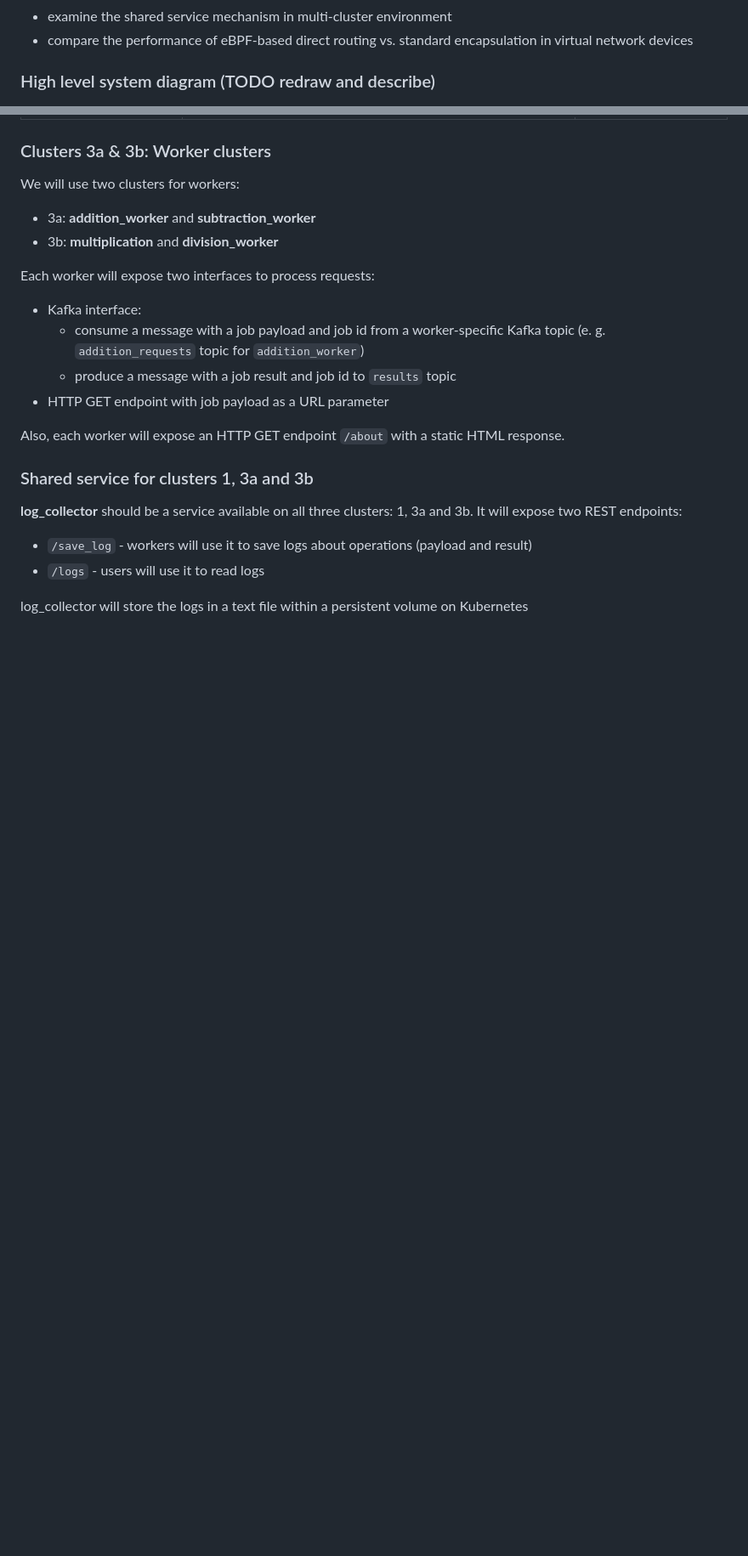
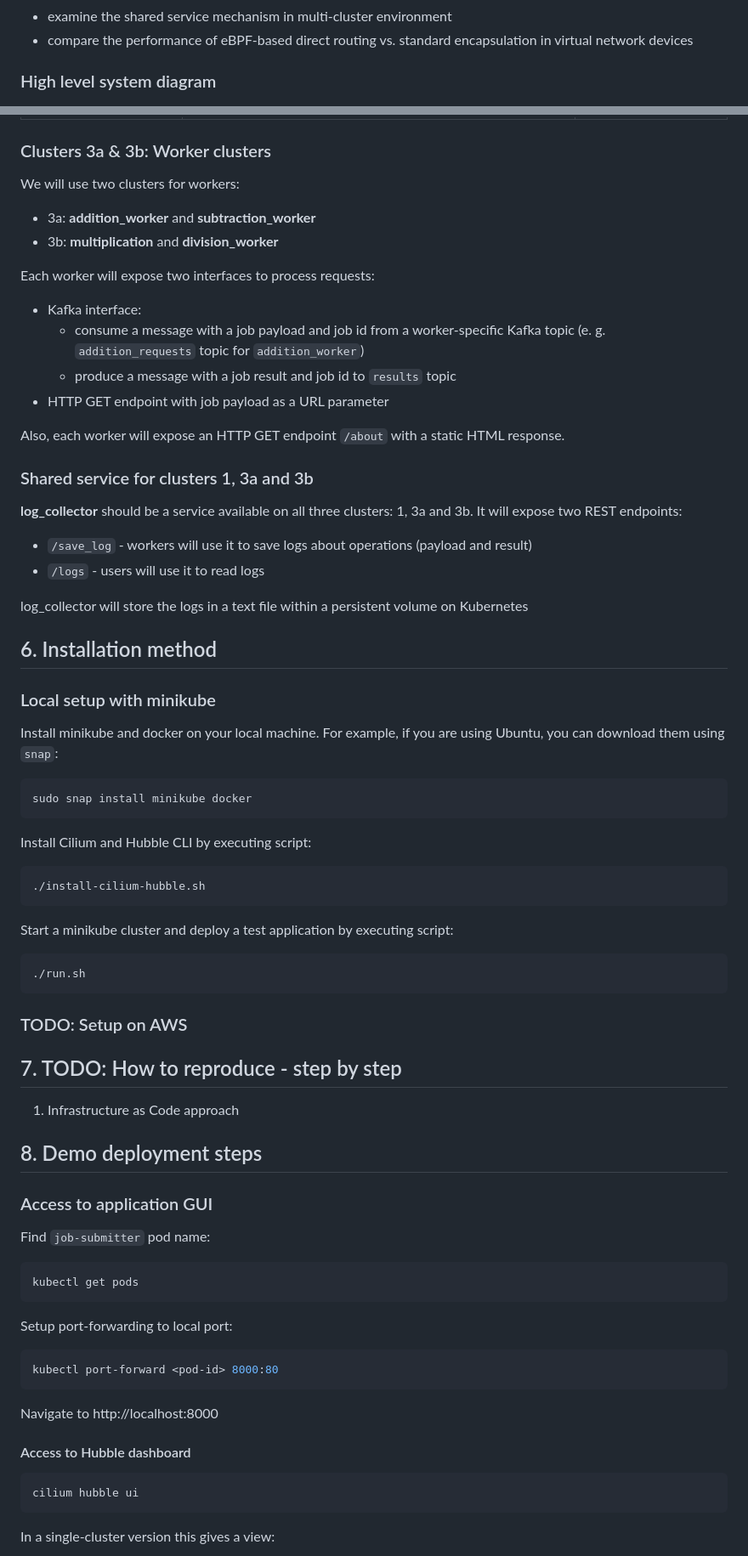
Before and after one commit to a-float/suu-cilium-10, a Markdown page: README.md, 2 parts joined by grey strips. Shown: that part at 85% size. Drawn GitHub-style; blank space fills up the shorter version.

Commit message:
add installation and deployment instructions

````diff
--- a/README.md
+++ b/README.md
@@ -41,5 +41,5 @@ ClusterMesh is Cilium’s multi-cluster implementation that provides the followi
  - compare the performance of eBPF-based direct routing vs. standard encapsulation in virtual network devices
 
 
-### High level system diagram (TODO redraw and describe)
+### High level system diagram
 ![System diagram](README_files/diag1.png "System diagram #1")
@@ -117,3 +120,61 @@ Also, each worker will expose an HTTP GET endpoint `/about` with a static HTML r
  - `/logs` - users will use it to read logs
 
 log_collector will store the logs in a text file within a persistent volume on Kubernetes
+
+
+## 6. Installation method
+
+### Local setup with minikube
+
+Install minikube and docker on your local machine. For example, if you are using Ubuntu, you can download them using `snap`:
+
+```bash
+sudo snap install minikube docker
+```
+
+Install Cilium and Hubble CLI by executing script:
+
+```
+./install-cilium-hubble.sh
+```
+
+Start a minikube cluster and deploy a test application by executing script:
+
+```bash
+./run.sh
+```
+
+
+### TODO: Setup on AWS
+
+
+
+## 7. TODO: How to reproduce - step by step
+  1. Infrastructure as Code approach
+
+## 8. Demo deployment steps
+
+### Access to application GUI
+
+Find `job-submitter` pod name:
+
+```bash
+kubectl get pods
+```
+
+Setup port-forwarding to local port:
+
+```bash
+kubectl port-forward <pod-id> 8000:80
+```
+
+Navigate to http://localhost:8000
+
+#### Access to Hubble dashboard
+
+```bash
+cilium hubble ui
+```
+
+In a single-cluster version this gives a view:
+
````
Also changed, not shown: other parts of README.md (+10 -1 lines), README_files/hubble_screenshot.png (added), 6 other files.
